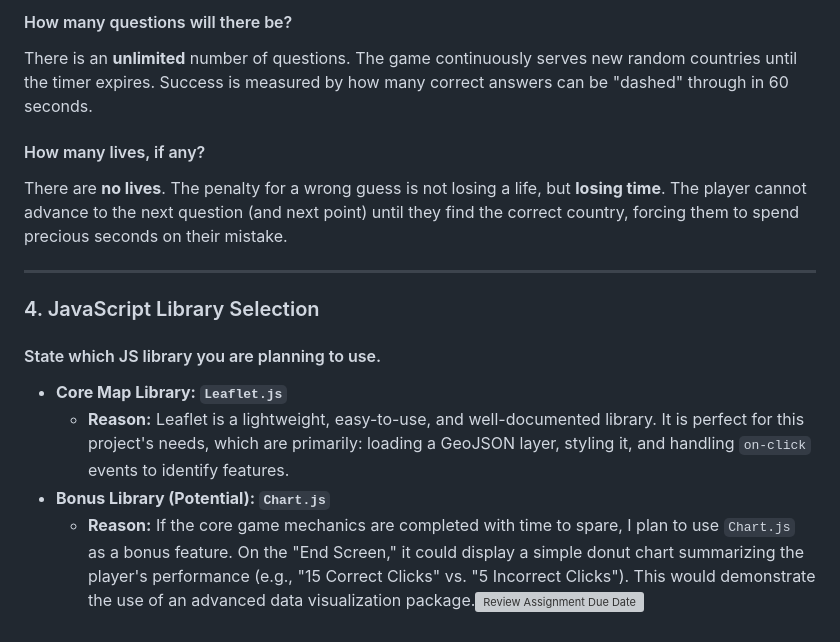
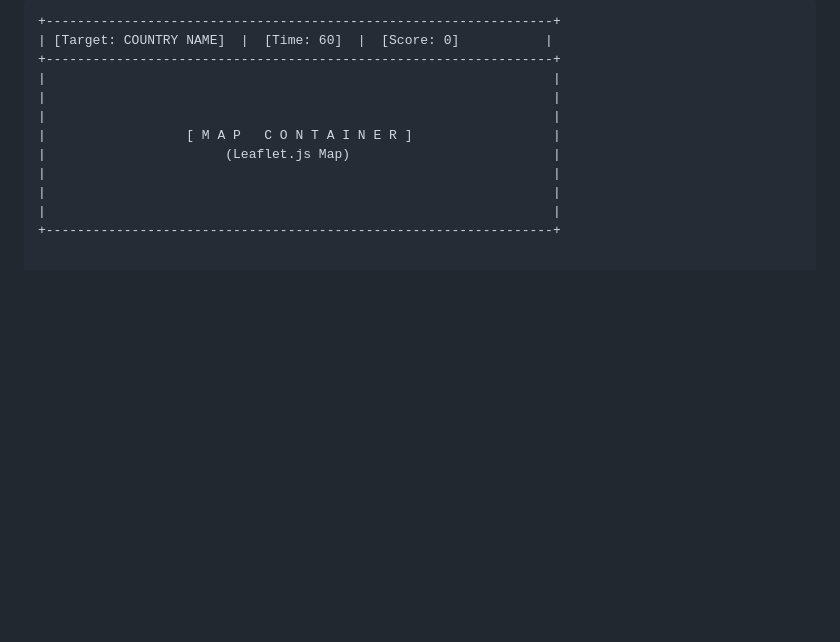
Before and after one commit to GMT-458-Web-GIS/geogame-enesdicle0, a Markdown page: README.md, the part around one of its changes. Rendered like a GitHub page; blank space fills up the shorter version; grey boxes are pictures that could not be loaded.

````diff
--- a/README.md
+++ b/README.md
@@ -68,15 +55,13 @@ The game is a single 60-second "sprint". There is no difficulty level; the chall
-#### How many questions will there be?
-There is an **unlimited** number of questions. The game continuously serves new random countries until the timer expires. Success is measured by how many correct answers can be "dashed" through in 60 seconds.
-
-#### How many lives, if any?
-There are **no lives**. The penalty for a wrong guess is not losing a life, but **losing time**. The player cannot advance to the next question (and next point) until they find the correct country, forcing them to spend precious seconds on their mistake.
-
----
-
-### 4. JavaScript Library Selection
-
-#### State which JS library you are planning to use.
-* **Core Map Library: `Leaflet.js`**
-    * **Reason:** Leaflet is a lightweight, easy-to-use, and well-documented library. It is perfect for this project's needs, which are primarily: loading a GeoJSON layer, styling it, and handling `on-click` events to identify features.
-* **Bonus Library (Potential): `Chart.js`**
-    * **Reason:** If the core game mechanics are completed with time to spare, I plan to use `Chart.js` as a bonus feature. On the "End Screen," it could display a simple donut chart summarizing the player's performance (e.g., "15 Correct Clicks" vs. "5 Incorrect Clicks"). This would demonstrate the use of an advanced data visualization package.[![Review Assignment Due Date](https://classroom.github.com/assets/deadline-readme-button-22041afd0340ce965d47ae6ef1cefeee28c7c493a6346c4f15d667ab976d596c.svg)](https://classroom.github.com/a/BhShQpq1)
+```text
++-----------------------------------------------------------------+
+| [Target: COUNTRY NAME]  |  [Time: 60]  |  [Score: 0]           |
++-----------------------------------------------------------------+
+|                                                                 |
+|                                                                 |
+|                                                                 |
+|                  [ M A P   C O N T A I N E R ]                  |
+|                       (Leaflet.js Map)                          |
+|                                                                 |
+|                                                                 |
+|                                                                 |
++-----------------------------------------------------------------+
````
Also changed, not shown: other parts of README.md (+39 -52 lines).
